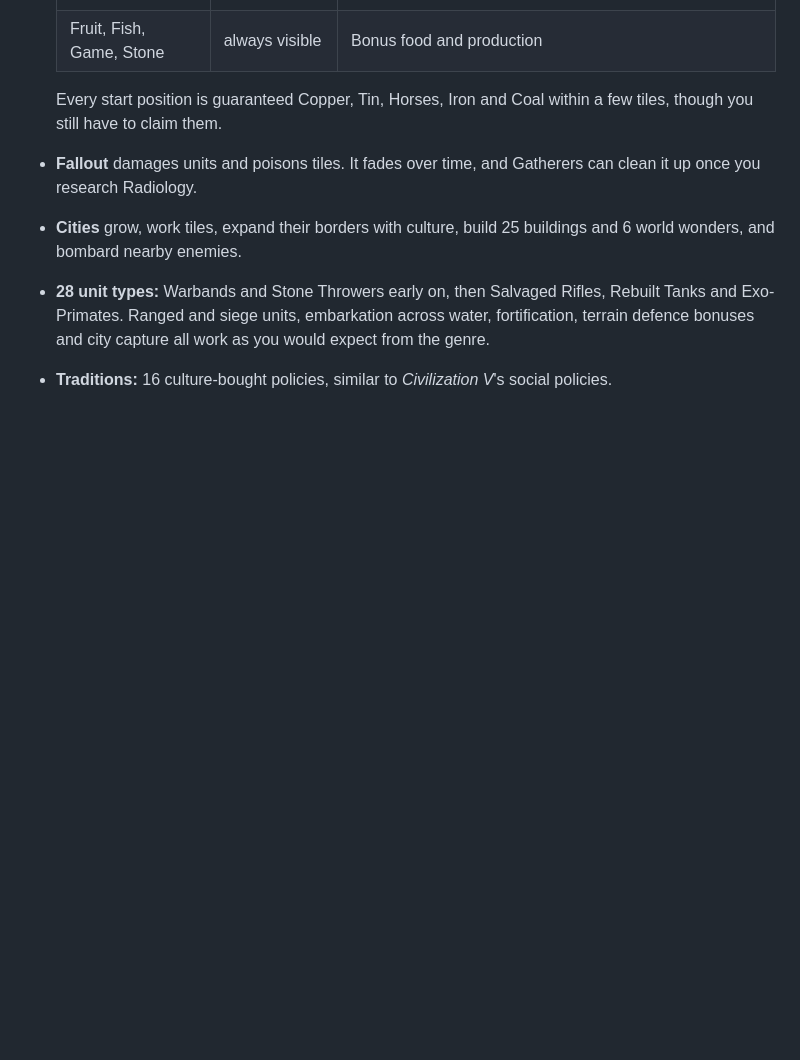
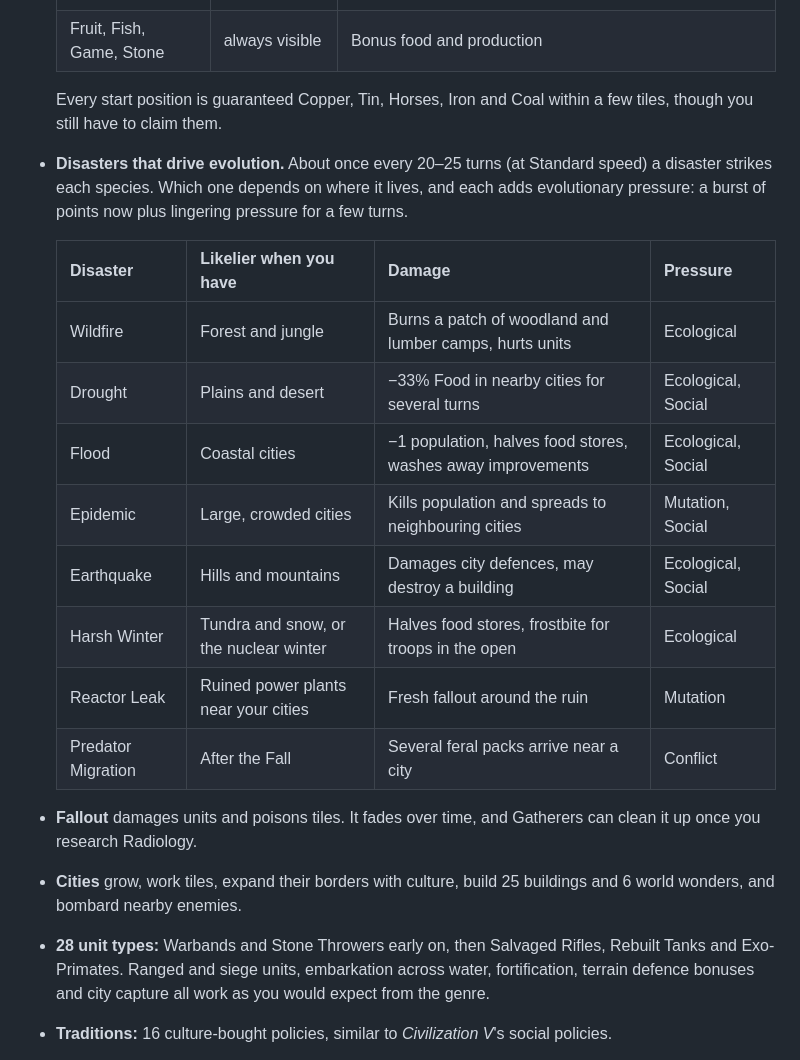
Before and after one commit to SplashMurray/rebirth-of-civilisation, a Markdown page: README.md, the part around one of its changes. GitHub-like rendering; blank space fills up the shorter version.

```diff
--- a/README.md
+++ b/README.md
@@ -76,6 +76,18 @@
   | Fruit, Fish, Game, Stone | always visible | Bonus food and production |
 
   Every start position is guaranteed Copper, Tin, Horses, Iron and Coal within a few tiles, though you still have to claim them.
+* **Disasters that drive evolution.** About once every 20–25 turns (at Standard speed) a disaster strikes each species. Which one depends on where it lives, and each adds evolutionary pressure: a burst of points now plus lingering pressure for a few turns.
+
+  | Disaster | Likelier when you have | Damage | Pressure |
+  |---|---|---|---|
+  | Wildfire | Forest and jungle | Burns a patch of woodland and lumber camps, hurts units | Ecological |
+  | Drought | Plains and desert | −33% Food in nearby cities for several turns | Ecological, Social |
+  | Flood | Coastal cities | −1 population, halves food stores, washes away improvements | Ecological, Social |
+  | Epidemic | Large, crowded cities | Kills population and spreads to neighbouring cities | Mutation, Social |
+  | Earthquake | Hills and mountains | Damages city defences, may destroy a building | Ecological, Social |
+  | Harsh Winter | Tundra and snow, or the nuclear winter | Halves food stores, frostbite for troops in the open | Ecological |
+  | Reactor Leak | Ruined power plants near your cities | Fresh fallout around the ruin | Mutation |
+  | Predator Migration | After the Fall | Several feral packs arrive near a city | Conflict |
 * **Fallout** damages units and poisons tiles. It fades over time, and Gatherers can clean it up once you research Radiology.
 * **Cities** grow, work tiles, expand their borders with culture, build 25 buildings and 6 world wonders, and bombard nearby enemies.
 * **28 unit types:** Warbands and Stone Throwers early on, then Salvaged Rifles, Rebuilt Tanks and Exo-Primates. Ranged and siege units, embarkation across water, fortification, terrain defence bonuses and city capture all work as you would expect from the genre.
```
Also changed, not shown: other parts of README.md (+4 -3 lines), docs/screenshots/11b_evolution_mid.png, docs/screenshots/11c_disaster.png (added), 9 other files.
